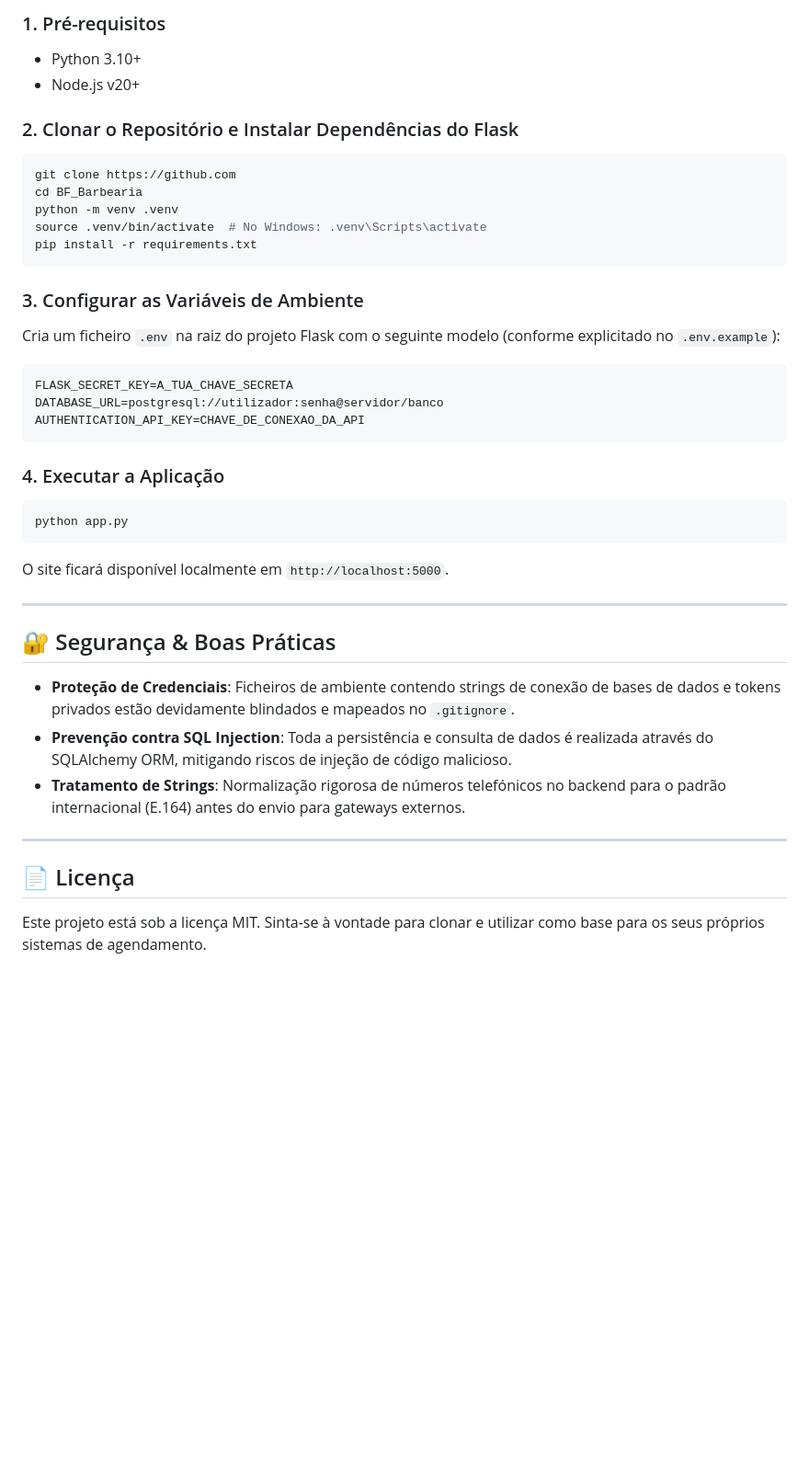
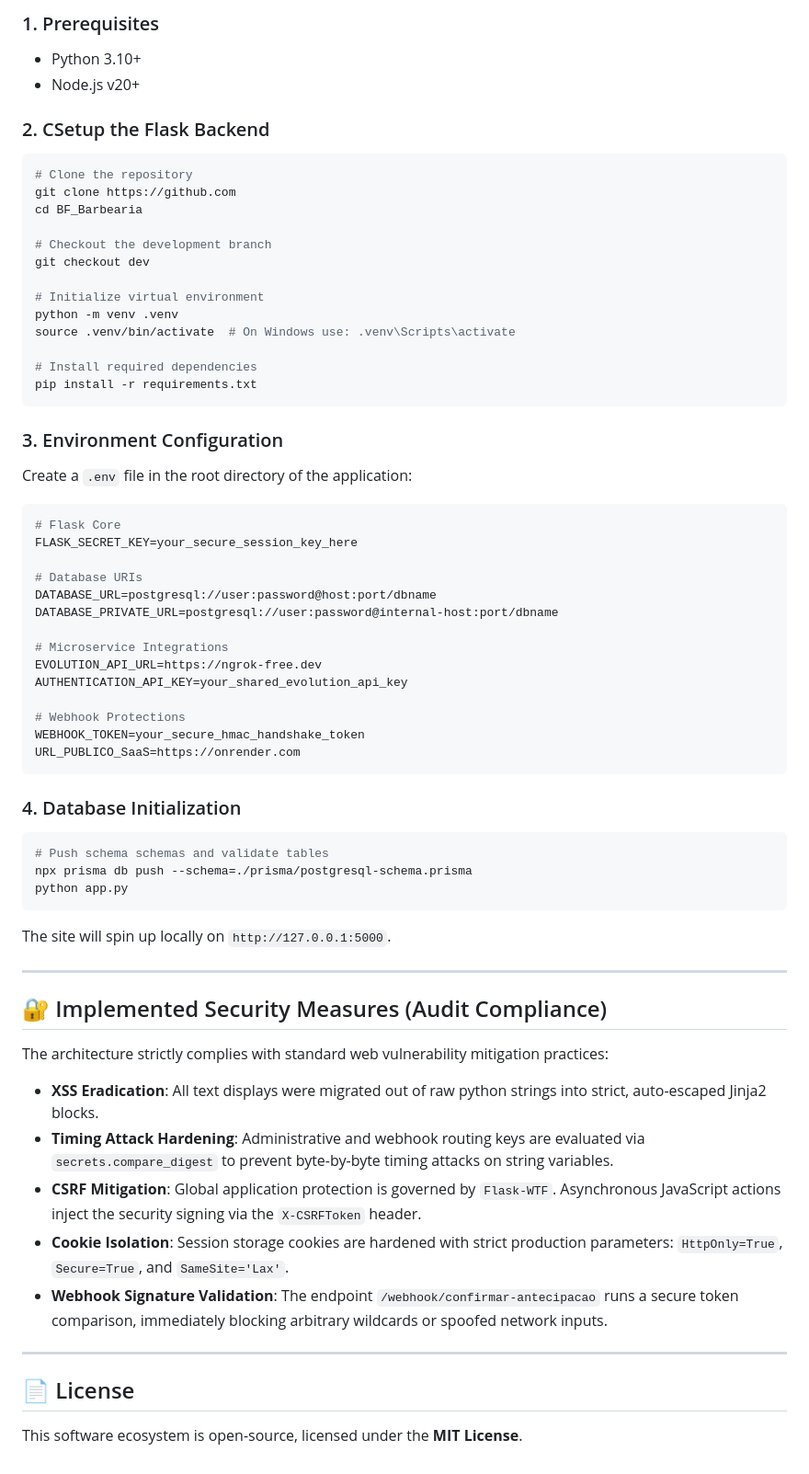
Before and after one commit to Paozinho994/BF_Barbearia, a Markdown page: README.md, the part around one of its changes. Shown at 92% size. GitHub-like rendering; blank space fills up the shorter version.

Commit message:
docs: translate README to English for enterprise compliance

````diff
--- a/README.md
+++ b/README.md
@@ -37,41 +54,65 @@ O projeto opera sob uma arquitetura de microsserviços interligados localmente e
 
-### 1. Pré-requisitos
+### 1. Prerequisites
 *   Python 3.10+
 *   Node.js v20+
 
-### 2. Clonar o Repositório e Instalar Dependências do Flask
+### 2. CSetup the Flask Backend
 ```bash
+# Clone the repository
 git clone https://github.com
 cd BF_Barbearia
+
+# Checkout the development branch
+git checkout dev
+
+# Initialize virtual environment
 python -m venv .venv
-source .venv/bin/activate  # No Windows: .venv\Scripts\activate
+source .venv/bin/activate  # On Windows use: .venv\Scripts\activate
+
+# Install required dependencies
 pip install -r requirements.txt
 ```
 
-### 3. Configurar as Variáveis de Ambiente
-Cria um ficheiro `.env` na raiz do projeto Flask com o seguinte modelo (conforme explicitado no `.env.example`):
-```text
-FLASK_SECRET_KEY=A_TUA_CHAVE_SECRETA
-DATABASE_URL=postgresql://utilizador:senha@servidor/banco
-AUTHENTICATION_API_KEY=CHAVE_DE_CONEXAO_DA_API
+### 3. Environment Configuration
+Create a `.env` file in the root directory of the application:
+```env
+# Flask Core
+FLASK_SECRET_KEY=your_secure_session_key_here
+
+# Database URIs
+DATABASE_URL=postgresql://user:password@host:port/dbname
+DATABASE_PRIVATE_URL=postgresql://user:password@internal-host:port/dbname
+
+# Microservice Integrations
+EVOLUTION_API_URL=https://ngrok-free.dev
+AUTHENTICATION_API_KEY=your_shared_evolution_api_key
+
+# Webhook Protections
+WEBHOOK_TOKEN=your_secure_hmac_handshake_token
+URL_PUBLICO_SaaS=https://onrender.com
 ```
 
-### 4. Executar a Aplicação
+### 4. Database Initialization
 ```bash
+# Push schema schemas and validate tables
+npx prisma db push --schema=./prisma/postgresql-schema.prisma
 python app.py
 ```
-O site ficará disponível localmente em `http://localhost:5000`.
+The site will spin up locally on `http://127.0.0.1:5000`.
 
 ---
 
-## 🔐 Segurança & Boas Práticas
+## 🔐 Implemented Security Measures (Audit Compliance)
 
-*   **Proteção de Credenciais**: Ficheiros de ambiente contendo strings de conexão de bases de dados e tokens privados estão devidamente blindados e mapeados no `.gitignore`.
-*   **Prevenção contra SQL Injection**: Toda a persistência e consulta de dados é realizada através do SQLAlchemy ORM, mitigando riscos de injeção de código malicioso.
-*   **Tratamento de Strings**: Normalização rigorosa de números telefónicos no backend para o padrão internacional (E.164) antes do envio para gateways externos.
+The architecture strictly complies with standard web vulnerability mitigation practices:
+* **XSS Eradication**: All text displays were migrated out of raw python strings into strict, auto-escaped Jinja2 blocks.
+* **Timing Attack Hardening**: Administrative and webhook routing keys are evaluated via `secrets.compare_digest` to prevent byte-by-byte timing attacks on string variables.
+* **CSRF Mitigation**: Global application protection is governed by `Flask-WTF`. Asynchronous JavaScript actions inject the security signing via the `X-CSRFToken` header.
+* **Cookie Isolation**: Session storage cookies are hardened with strict production parameters: `HttpOnly=True`, `Secure=True`, and `SameSite='Lax'`.
+* **Webhook Signature Validation**: The endpoint `/webhook/confirmar-antecipacao` runs a secure token comparison, immediately blocking arbitrary wildcards or spoofed network inputs.
 
 ---
 
-## 📄 Licença
+## 📄 License
 
-Este projeto está sob a licença MIT. Sinta-se à vontade para clonar e utilizar como base para os seus próprios sistemas de agendamento.
+This software ecosystem is open-source, licensed under the **MIT License**.
````
Also changed, not shown: other parts of README.md (+36 -19 lines).
